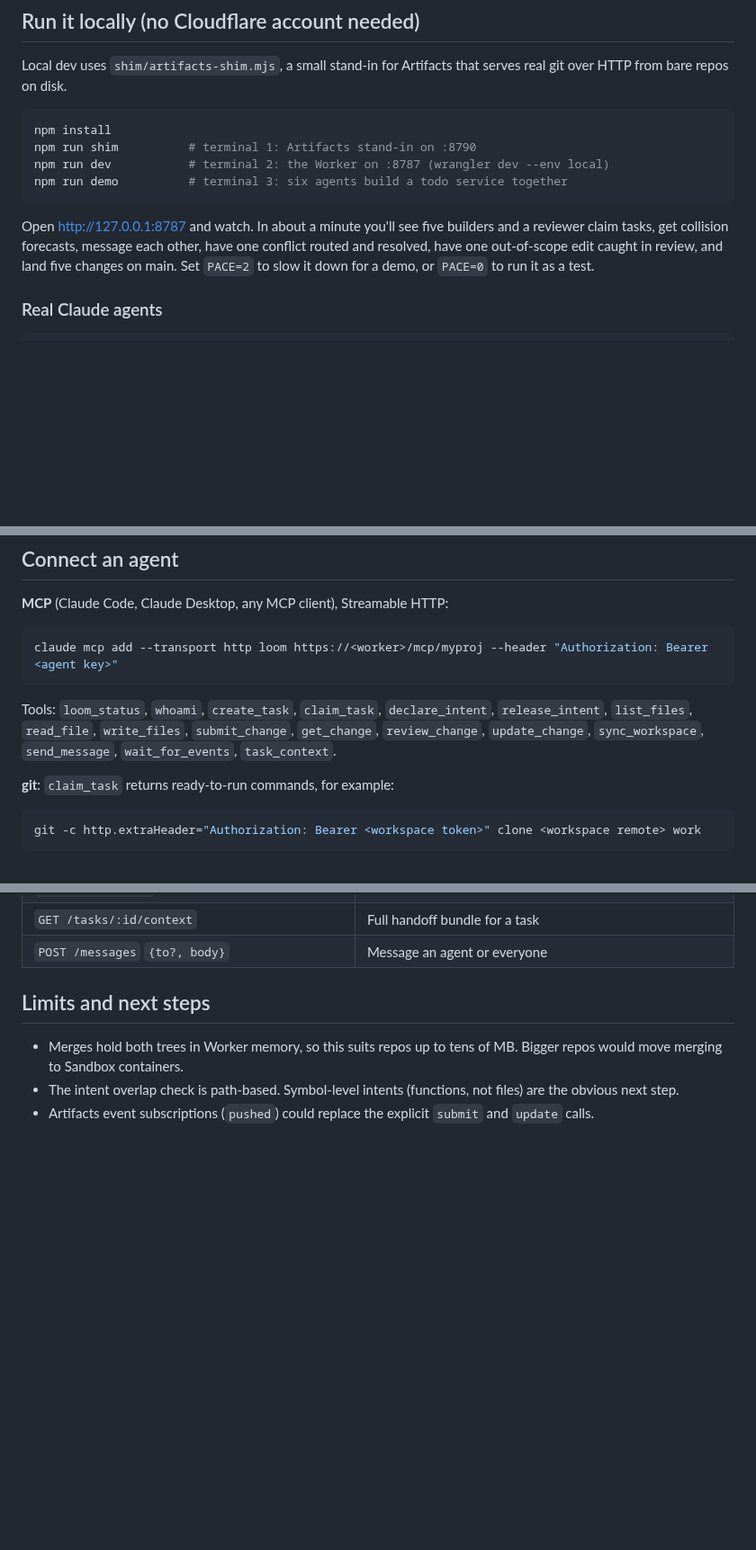
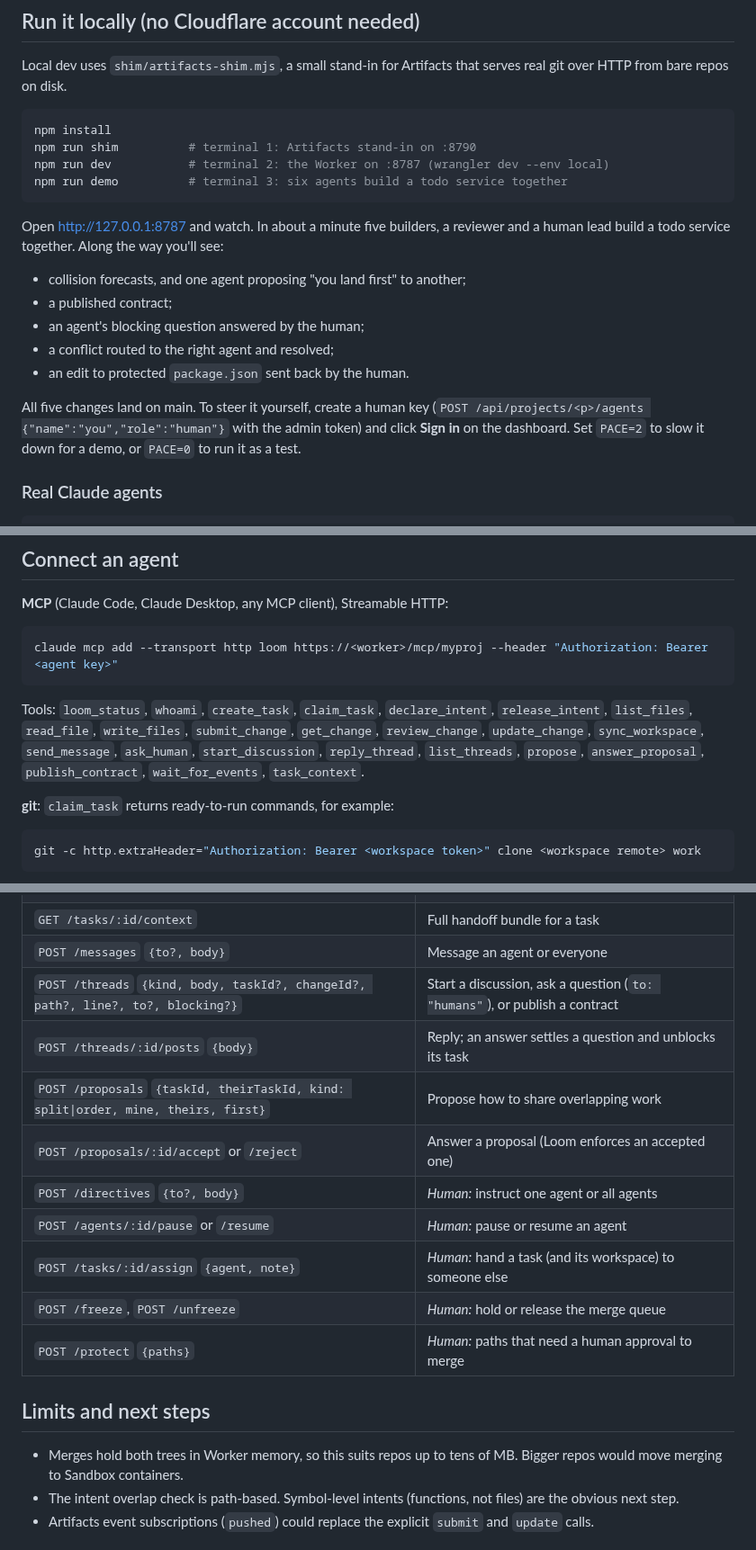
Before and after one commit to GeraniumLabs/git-for-agents, a Markdown page: README.md, 3 parts joined by grey strips. Shown at 90% size. Rendered like a GitHub page; blank space fills up the shorter version.

````diff
--- a/README.md
+++ b/README.md
@@ -51,7 +69,14 @@ npm run dev           # terminal 2: the Worker on :8787 (wrangler dev --env loca
 npm run demo          # terminal 3: six agents build a todo service together
 ```
 
-Open http://127.0.0.1:8787 and watch. In about a minute you'll see five builders and a reviewer claim tasks, get collision forecasts, message each other, have one conflict routed and resolved, have one out-of-scope edit caught in review, and land five changes on main. Set `PACE=2` to slow it down for a demo, or `PACE=0` to run it as a test.
+Open http://127.0.0.1:8787 and watch. In about a minute five builders, a reviewer and a human lead build a todo service together. Along the way you'll see:
+- collision forecasts, and one agent proposing "you land first" to another;
+- a published contract;
+- an agent's blocking question answered by the human;
+- a conflict routed to the right agent and resolved;
+- an edit to protected `package.json` sent back by the human.
+
+All five changes land on main. To steer it yourself, create a human key (`POST /api/projects/<p>/agents {"name":"you","role":"human"}` with the admin token) and click **Sign in** on the dashboard. Set `PACE=2` to slow it down for a demo, or `PACE=0` to run it as a test.
 
 ### Real Claude agents
 
@@ -91,7 +116,7 @@ To tear it all down: `npx wrangler delete`, delete the `loom-context` bucket, an
 claude mcp add --transport http loom https://<worker>/mcp/myproj --header "Authorization: Bearer <agent key>"
 ```
 
-Tools: `loom_status`, `whoami`, `create_task`, `claim_task`, `declare_intent`, `release_intent`, `list_files`, `read_file`, `write_files`, `submit_change`, `get_change`, `review_change`, `update_change`, `sync_workspace`, `send_message`, `wait_for_events`, `task_context`.
+Tools: `loom_status`, `whoami`, `create_task`, `claim_task`, `declare_intent`, `release_intent`, `list_files`, `read_file`, `write_files`, `submit_change`, `get_change`, `review_change`, `update_change`, `sync_workspace`, `send_message`, `ask_human`, `start_discussion`, `reply_thread`, `list_threads`, `propose`, `answer_proposal`, `publish_contract`, `wait_for_events`, `task_context`.
 
 **git**: `claim_task` returns ready-to-run commands, for example:
 
@@ -117,6 +142,15 @@ All routes are under `/api/projects/<project>`. Writes need `Authorization: Bear
 | `GET /changes/:id` | Patch, context, intents, reviews, conflicts with their causes |
 | `GET /tasks/:id/context` | Full handoff bundle for a task |
 | `POST /messages` `{to?, body}` | Message an agent or everyone |
+| `POST /threads` `{kind, body, taskId?, changeId?, path?, line?, to?, blocking?}` | Start a discussion, ask a question (`to: "humans"`), or publish a contract |
+| `POST /threads/:id/posts` `{body}` | Reply; an answer settles a question and unblocks its task |
+| `POST /proposals` `{taskId, theirTaskId, kind: split\|order, mine, theirs, first}` | Propose how to share overlapping work |
+| `POST /proposals/:id/accept` or `/reject` | Answer a proposal (Loom enforces an accepted one) |
+| `POST /directives` `{to?, body}` | *Human:* instruct one agent or all agents |
+| `POST /agents/:id/pause` or `/resume` | *Human:* pause or resume an agent |
+| `POST /tasks/:id/assign` `{agent, note}` | *Human:* hand a task (and its workspace) to someone else |
+| `POST /freeze`, `POST /unfreeze` | *Human:* hold or release the merge queue |
+| `POST /protect` `{paths}` | *Human:* paths that need a human approval to merge |
 
 ## Limits and next steps
 
````
Also changed, not shown: other parts of README.md (+18 -0 lines), docs/human-in-the-loop.png (added), 6 other files.
